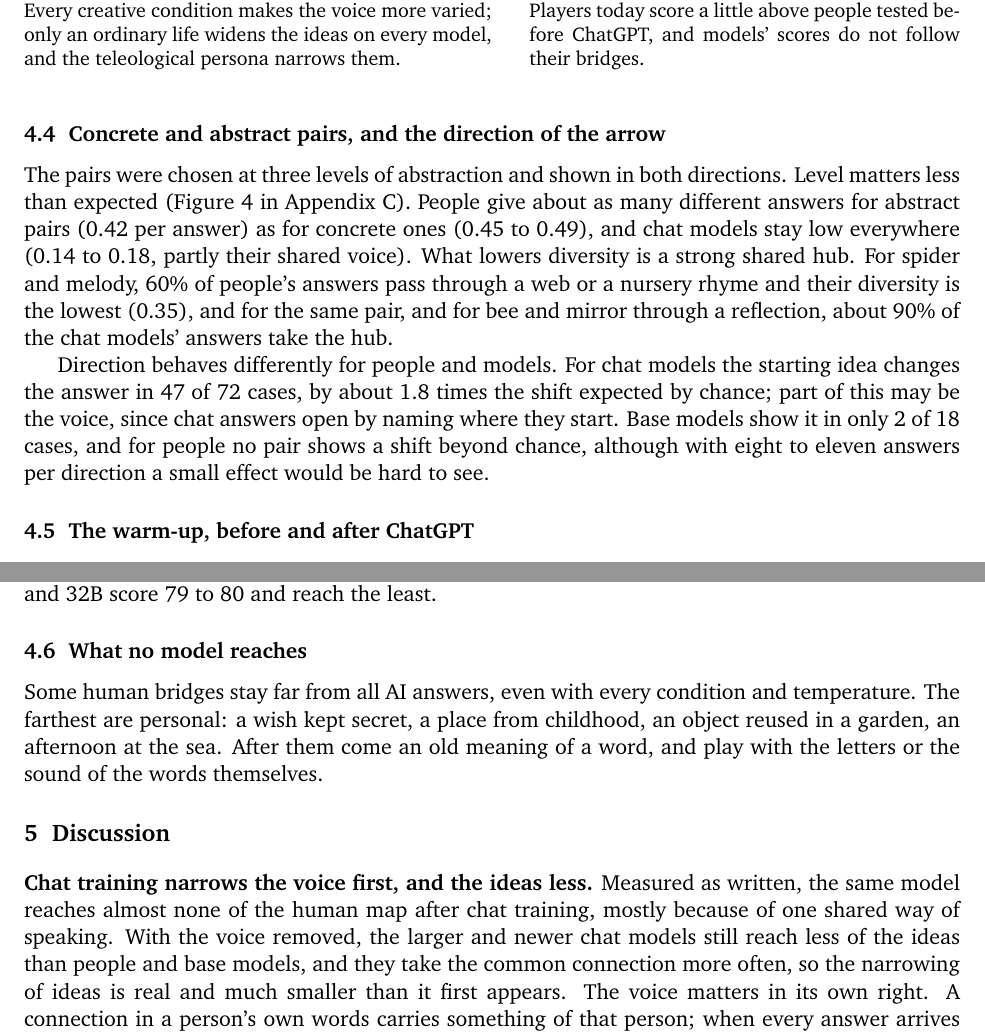
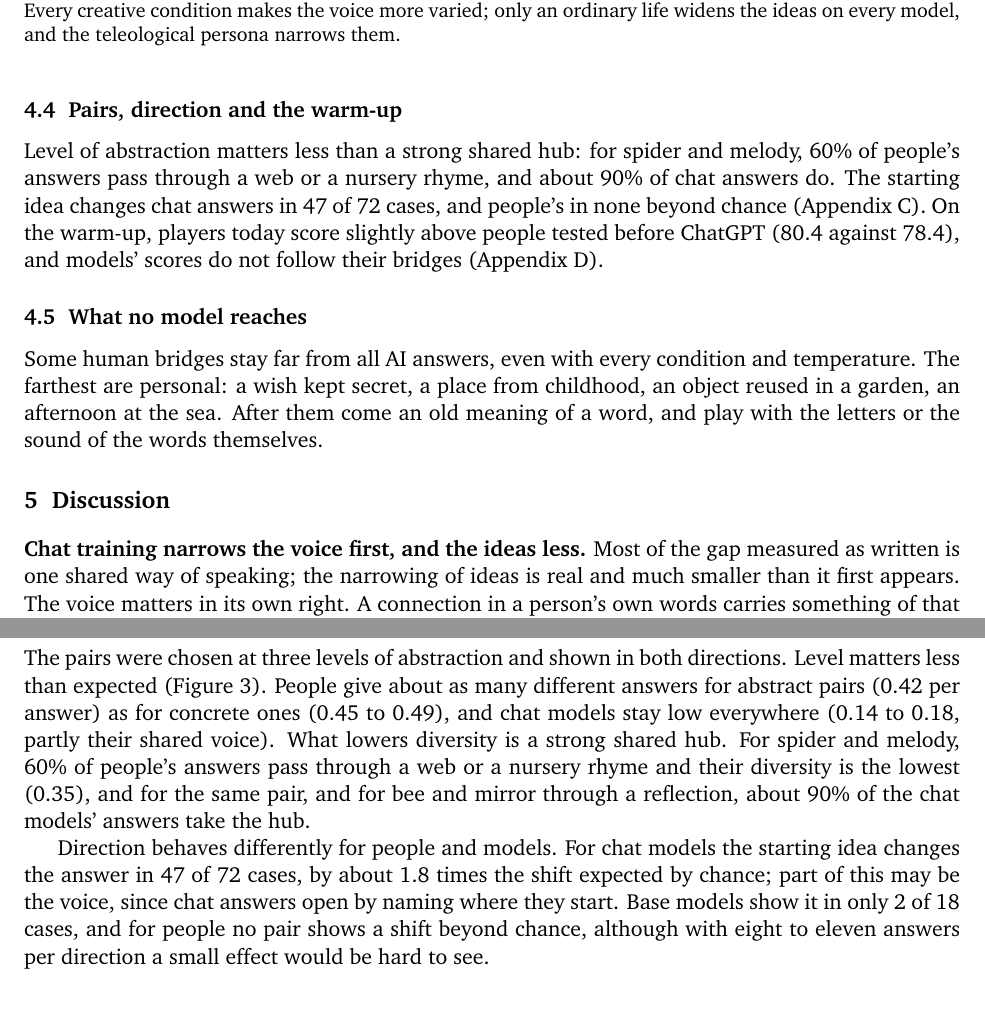
Before and after one commit to nefinia/epistemic-bridges, a LaTeX paper (paper/main.tex): two parts of pages 7 and 8 of 16 before the commit and two parts of pages 7 and 11 of 16 after it, joined at a grey line, cut so that both start at the same text, the shorter picture padded with empty space. Compiled offline with pdfLaTeX.

Commit message:
Shorter results: pairs, direction and warm-up summarised, details and warm-up figure in the appendix; leaner discussion opening
Co-Authored-By: Claude Opus 5.5 <noreply@anthropic.com>
Claude-Session: https://claude.ai/code/session_016aGXwjQmCDMdy6dW4SqNZc

```diff
--- a/paper/main.tex
+++ b/paper/main.tex
@@ -174,17 +170,8 @@ On Qwen2.5 7B, raising the temperature to 1.6 reaches 85\% of the map of ideas,
-\caption{Warm-up scores (Divergent Association Task) for people before ChatGPT, players today and models. Grey band: published scores before ChatGPT (mean $\pm$ one standard deviation). Black: players today, diamond the mean. Models with no persona: base in blue, chat in orange. Players today score a little above people tested before ChatGPT, and models' scores do not follow their bridges.}
-\label{fig:warmup}
-\end{minipage}
 \end{figure}
 
-\subsection{Concrete and abstract pairs, and the direction of the arrow}
+\subsection{Pairs, direction and the warm-up}
 
-The pairs were chosen at three levels of abstraction and shown in both directions. Level matters less than expected (Figure~\ref{fig:pairs} in Appendix~\ref{app:pairsdir}). People give about as many different answers for abstract pairs (0.42 per answer) as for concrete ones (0.45 to 0.49), and chat models stay low everywhere (0.14 to 0.18, partly their shared voice). What lowers diversity is a strong shared hub. For spider and melody, 60\% of people's answers pass through a web or a nursery rhyme and their diversity is the lowest (0.35), and for the same pair, and for bee and mirror through a reflection, about 90\% of the chat models' answers take the hub.
-
-Direction behaves differently for people and models. For chat models the starting idea changes the answer in 47 of 72 cases, by about 1.8 times the shift expected by chance; part of this may be the voice, since chat answers open by naming where they start. Base models show it in only 2 of 18 cases, and for people no pair shows a shift beyond chance, although with eight to eleven answers per direction a small effect would be hard to see.
-
-\subsection{The warm-up, before and after ChatGPT}
-
-The published scores for the Divergent Association Task, collected before ChatGPT, average 78.4 (standard deviation 6.4) \citep{olson2021}. Players today average 80.4 (standard deviation 9.1, 26 players), slightly above the published average (Figure~\ref{fig:warmup}), with no sign of decline, although the samples differ. Models score 57 to 88, unrelated to how much of the map of ideas they reach: Qwen3 8B and 32B score 79 to 80 and reach the least.
+Level of abstraction matters less than a strong shared hub: for spider and melody, 60\% of people's answers pass through a web or a nursery rhyme, and about 90\% of chat answers do. The starting idea changes chat answers in 47 of 72 cases, and people's in none beyond chance (Appendix~\ref{app:pairsdir}). On the warm-up, players today score slightly above people tested before ChatGPT (80.4 against 78.4), and models' scores do not follow their bridges (Appendix~\ref{app:warmup}).
 
 \subsection{What no model reaches}
 \label{sec:blindspots}
@@ -194,7 +181,7 @@ Some human bridges stay far from all AI answers, even with every condition and t
 \section{Discussion}
 \label{sec:discussion}
 
-\textbf{Chat training narrows the voice first, and the ideas less.} Measured as written, the same model reaches almost none of the human map after chat training, mostly because of one shared way of speaking. With the voice removed, the larger and newer chat models still reach less of the ideas than people and base models, and they take the common connection more often, so the narrowing of ideas is real and much smaller than it first appears. The voice matters in its own right. A connection in a person's own words carries something of that person; when every answer arrives in one voice, readers meet one way of thinking.
+\textbf{Chat training narrows the voice first, and the ideas less.} Most of the gap measured as written is one shared way of speaking; the narrowing of ideas is real and much smaller than it first appears. The voice matters in its own right. A connection in a person's own words carries something of that person; when every answer arrives in one voice, readers meet one way of thinking.
 
 \textbf{Measuring diversity needs the voice and the ideas apart.} The usual pipeline, comparing embeddings of model and human answers, moved from almost nothing to more than half of the map once the voice was removed. Earlier work warned that diversity measures follow form \citep{tevet2021}, and here the form was most of the effect.
 
@@ -310,3 +297,6 @@ a shadow / friendship & optional\\
 \section{Pairs and Direction}
 \label{app:pairsdir}
 
+The pairs were chosen at three levels of abstraction and shown in both directions. Level matters less than expected (Figure~\ref{fig:pairs}). People give about as many different answers for abstract pairs (0.42 per answer) as for concrete ones (0.45 to 0.49), and chat models stay low everywhere (0.14 to 0.18, partly their shared voice). What lowers diversity is a strong shared hub. For spider and melody, 60\% of people's answers pass through a web or a nursery rhyme and their diversity is the lowest (0.35), and for the same pair, and for bee and mirror through a reflection, about 90\% of the chat models' answers take the hub.
+
+Direction behaves differently for people and models. For chat models the starting idea changes the answer in 47 of 72 cases, by about 1.8 times the shift expected by chance; part of this may be the voice, since chat answers open by naming where they start. Base models show it in only 2 of 18 cases, and for people no pair shows a shift beyond chance, although with eight to eleven answers per direction a small effect would be hard to see.
```
Also changed, not shown: paper/main.pdf, paper/main.tex (20 more changed lines).
